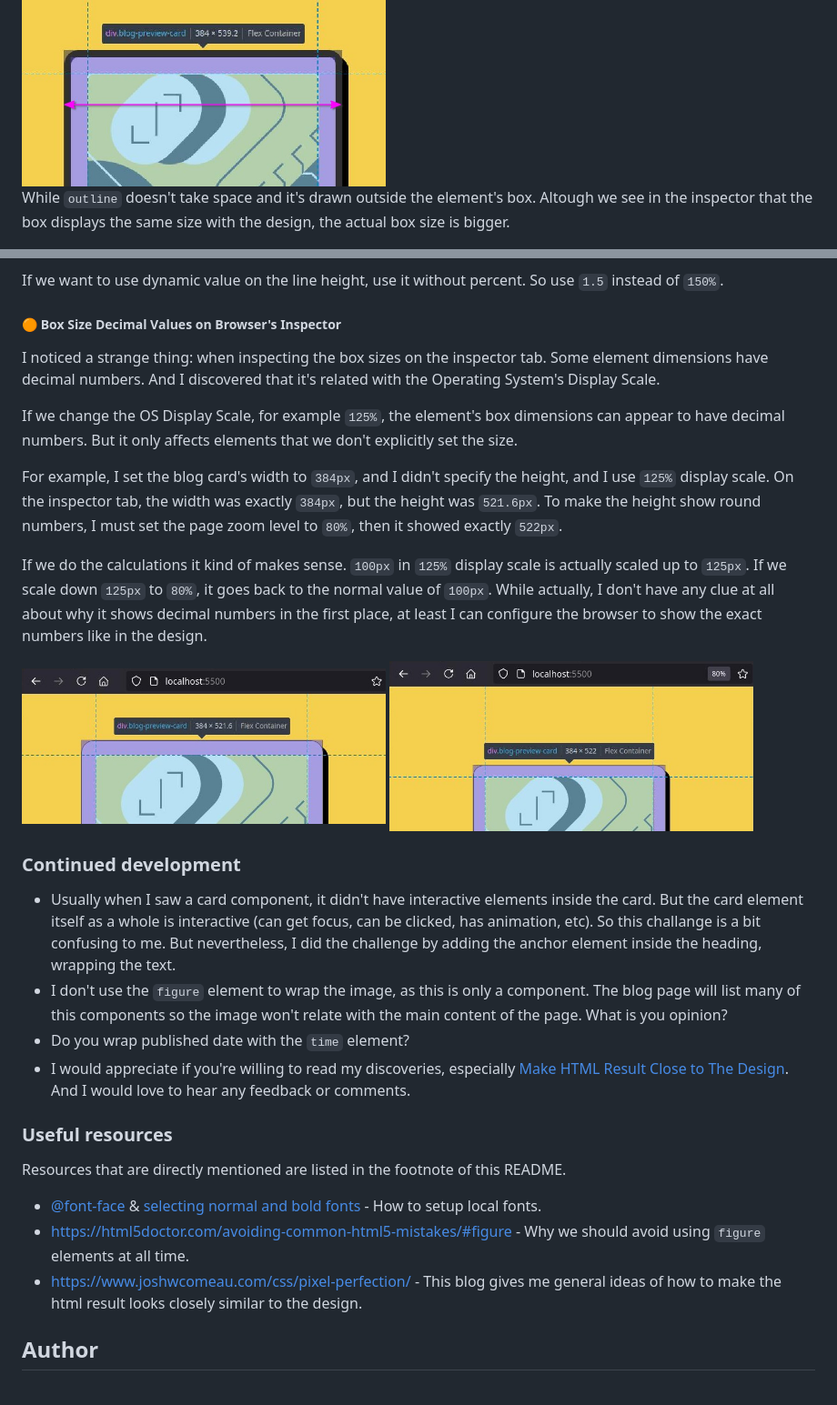
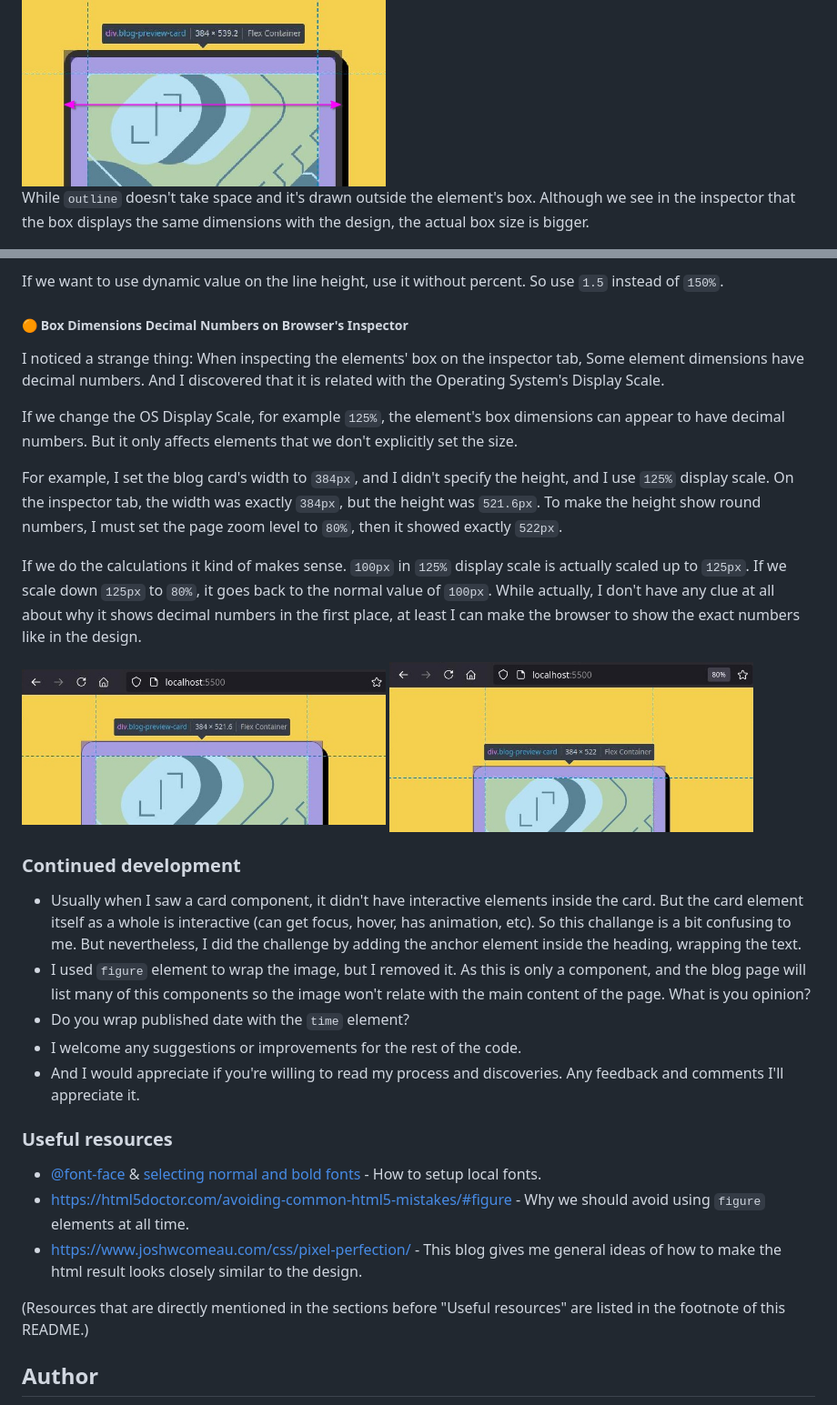
Before and after one commit to finkusuma-dev/frontendmenter-blog-preview-card, a Markdown page: README.md, 2 parts joined by grey strips. Shown: that part at 91% size. Drawn GitHub-style.

```diff
--- a/README.md
+++ b/README.md
@@ -151,7 +153,7 @@ The difference using `border` and `outline`: the `border` takes up space and it'
 
 <img src="./_docs/box_border.jpg" width="400">
 
-While `outline` doesn't take space and it's drawn outside the element's box. Altough we see in the inspector that the box displays the same size with the design, the actual box size is bigger.
+While `outline` doesn't take space and it's drawn outside the element's box. Although we see in the inspector that the box displays the same dimensions with the design, the actual box size is bigger.
 
 <img src="./_docs/box_outline.jpg" width="400">
 
@@ -165,33 +167,34 @@ The reason is, if we use the percent as unit and set the `line-height` somewhere
 
 If we want to use dynamic value on the line height, use it without percent. So use `1.5` instead of `150%`.
 
-##### 🟠 Box Size Decimal Values on Browser's Inspector
+##### 🟠 Box Dimensions Decimal Numbers on Browser's Inspector
 
-I noticed a strange thing: when inspecting the box sizes on the inspector tab. Some element dimensions have decimal numbers. And I discovered that it's related with the Operating System's Display Scale.
+I noticed a strange thing: When inspecting the elements' box on the inspector tab, Some element dimensions have decimal numbers. And I discovered that it is related with the Operating System's Display Scale.
 
 If we change the OS Display Scale, for example `125%`, the element's box dimensions can appear to have decimal numbers. But it only affects elements that we don't explicitly set the size.
 
 For example, I set the blog card's width to `384px`, and I didn't specify the height, and I use `125%` display scale. On the inspector tab, the width was exactly `384px`, but the height was `521.6px`. To make the height show round numbers, I must set the page zoom level to `80%`, then it showed exactly `522px`.
 
-If we do the calculations it kind of makes sense. `100px` in `125%` display scale is actually scaled up to `125px`. If we scale down `125px` to `80%`, it goes back to the normal value of `100px`. While actually, I don't have any clue at all about why it shows decimal numbers in the first place, at least I can configure the browser to show the exact numbers like in the design.
+If we do the calculations it kind of makes sense. `100px` in `125%` display scale is actually scaled up to `125px`. If we scale down `125px` to `80%`, it goes back to the normal value of `100px`. While actually, I don't have any clue at all about why it shows decimal numbers in the first place, at least I can make the browser to show the exact numbers like in the design.
 
 <img src="./_docs/box_with_zoom100.jpg" width="400"/>
 <img src="./_docs/box_with_zoom80.jpg" width="400"/>
 
 ### Continued development
 
-- Usually when I saw a card component, it didn't have interactive elements inside the card. But the card element itself as a whole is interactive (can get focus, can be clicked, has animation, etc). So this challange is a bit confusing to me. But nevertheless, I did the challenge by adding the anchor element inside the heading, wrapping the text.
-- I don't use the `figure` element to wrap the image, as this is only a component. The blog page will list many of this components so the image won't relate with the main content of the page. What is you opinion?
+- Usually when I saw a card component, it didn't have interactive elements inside the card. But the card element itself as a whole is interactive (can get focus, hover, has animation, etc). So this challange is a bit confusing to me. But nevertheless, I did the challenge by adding the anchor element inside the heading, wrapping the text.
+- I used `figure` element to wrap the image, but I removed it. As this is only a component, and the blog page will list many of this components so the image won't relate with the main content of the page. What is you opinion?
 - Do you wrap published date with the `time` element?
-- I would appreciate if you're willing to read my discoveries, especially [Make HTML Result Close to The Design](#make-html-result-close-to-the-design). And I would love to hear any feedback or comments.
+- I welcome any suggestions or improvements for the rest of the code.
+- And I would appreciate if you're willing to read my process and discoveries. Any feedback and comments I'll appreciate it.
 
 ### Useful resources
-
-Resources that are directly mentioned are listed in the footnote of this README.
 
 - [@font-face](https://devdocs.io/css/@font-face) & [selecting normal and bold fonts](https://developer.mozilla.org/en-US/docs/Web/CSS/@font-face/font-weight#selecting_normal_and_bold_fonts) - How to setup local fonts.
 - https://html5doctor.com/avoiding-common-html5-mistakes/#figure - Why we should avoid using `figure` elements at all time.
 - https://www.joshwcomeau.com/css/pixel-perfection/ - This blog gives me general ideas of how to make the html result looks closely similar to the design.
+
+(Resources that are directly mentioned in the sections before "Useful resources" are listed in the footnote of this README.)
 
 <!-- - [Example resource 1](https://www.example.com) - This helped me for XYZ reason. I really liked this pattern and will use it going forward.
 - [Example resource 2](https://www.example.com) - This is an amazing article which helped me finally understand XYZ. I'd recommend it to anyone still learning this concept. -->
```
Also changed, not shown: other parts of README.md (+13 -11 lines).
